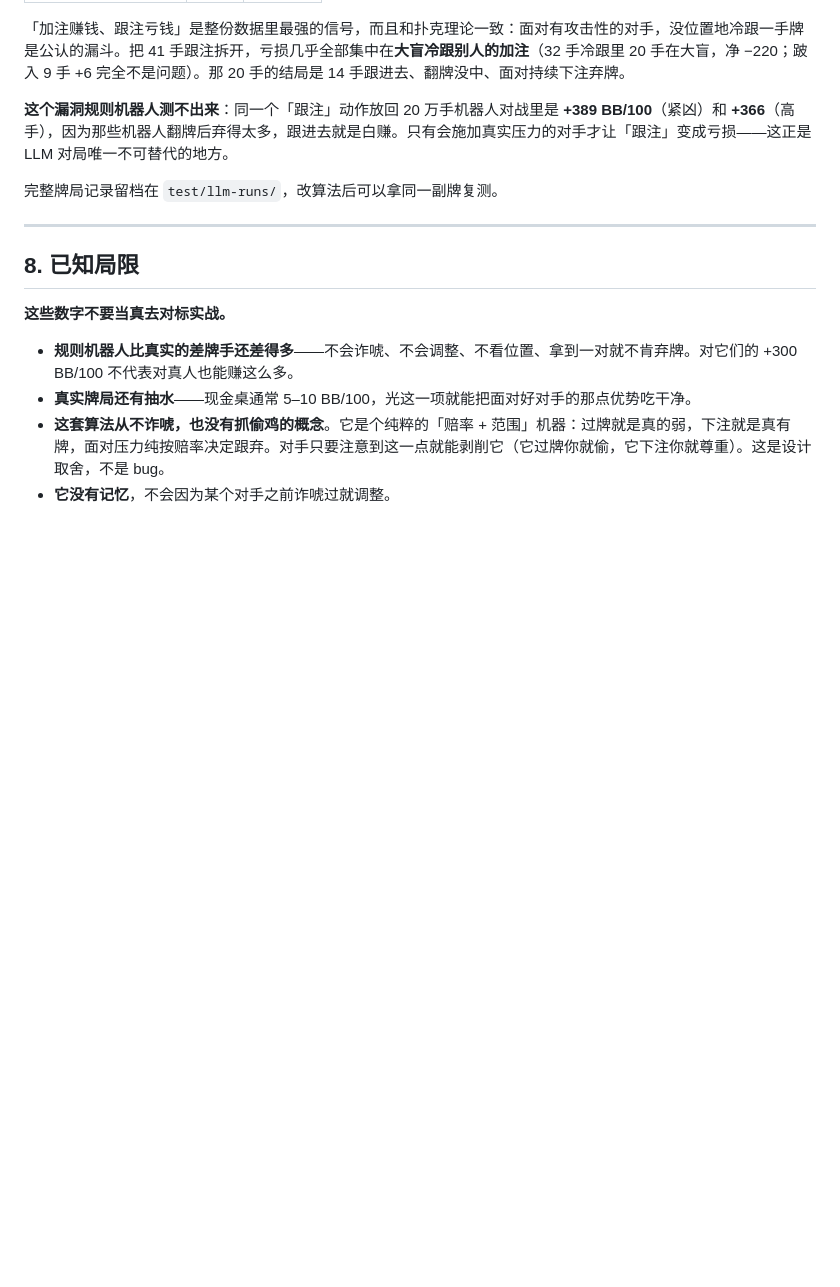
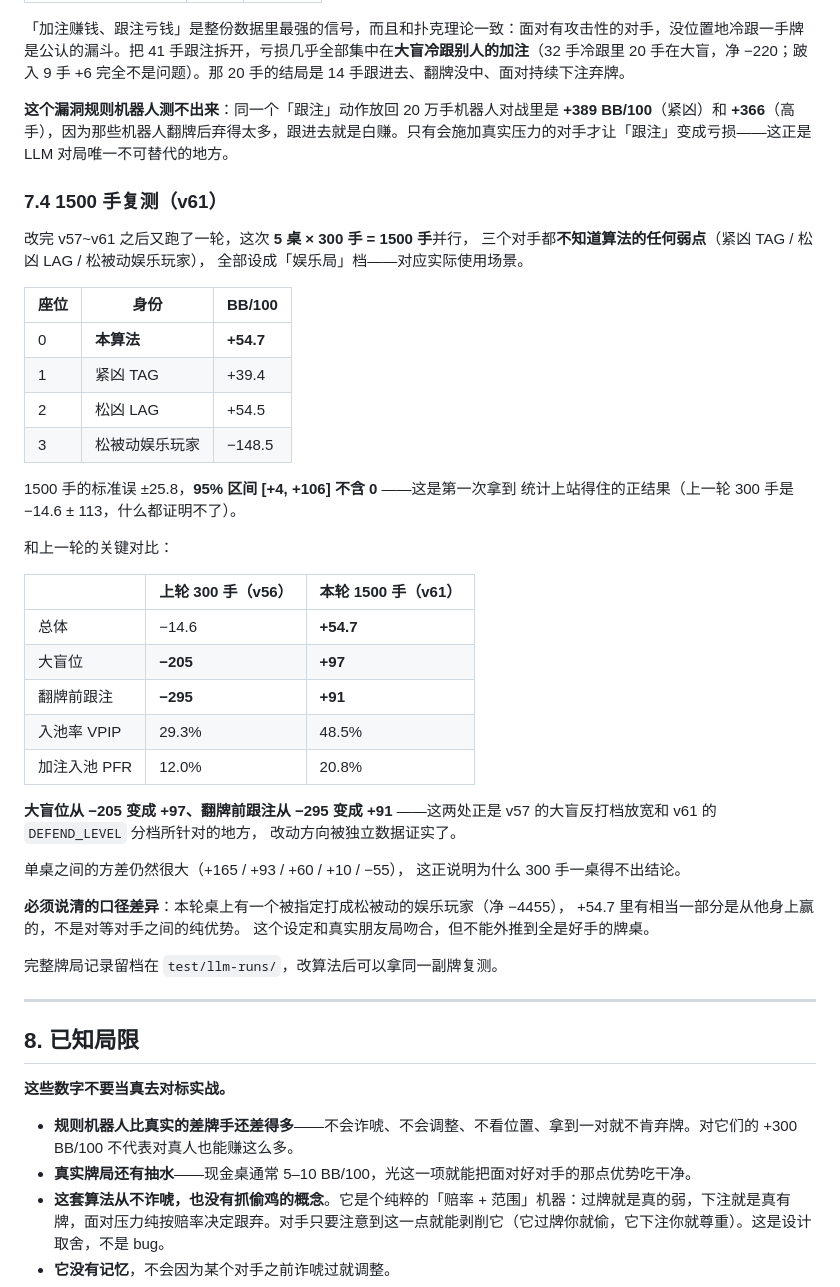
Before and after one commit to wugekelvin04-sys/poker, a Markdown page: README.md, the part around the change. Drawn GitHub-style; blank space fills up the shorter version.

Commit message:
README：补上 1500 手复测结果

```diff
--- a/README.md
+++ b/README.md
@@ -596,6 +596,43 @@ node tools/llm-table.mjs hands --state s.json --from 0 --to 20    # 逐手复盘
 
 **这个漏洞规则机器人测不出来**：同一个「跟注」动作放回 20 万手机器人对战里是 **+389 BB/100**（紧凶）和 **+366**（高手），因为那些机器人翻牌后弃得太多，跟进去就是白赚。只有会施加真实压力的对手才让「跟注」变成亏损——这正是 LLM 对局唯一不可替代的地方。
 
+### 7.4 1500 手复测（v61）
+
+改完 v57~v61 之后又跑了一轮，这次 **5 桌 × 300 手 = 1500 手**并行，
+三个对手都**不知道算法的任何弱点**（紧凶 TAG / 松凶 LAG / 松被动娱乐玩家），
+全部设成「娱乐局」档——对应实际使用场景。
+
+| 座位 | 身份 | BB/100 |
+|---|---|---|
+| 0 | **本算法** | **+54.7** |
+| 1 | 紧凶 TAG | +39.4 |
+| 2 | 松凶 LAG | +54.5 |
+| 3 | 松被动娱乐玩家 | −148.5 |
+
+1500 手的标准误 ±25.8，**95% 区间 [+4, +106] 不含 0** ——这是第一次拿到
+统计上站得住的正结果（上一轮 300 手是 −14.6 ± 113，什么都证明不了）。
+
+和上一轮的关键对比：
+
+| | 上轮 300 手（v56） | 本轮 1500 手（v61） |
+|---|---|---|
+| 总体 | −14.6 | **+54.7** |
+| 大盲位 | **−205** | **+97** |
+| 翻牌前跟注 | **−295** | **+91** |
+| 入池率 VPIP | 29.3% | 48.5% |
+| 加注入池 PFR | 12.0% | 20.8% |
+
+**大盲位从 −205 变成 +97、翻牌前跟注从 −295 变成 +91** ——这两处正是
+v57 的大盲反打档放宽和 v61 的 `DEFEND_LEVEL` 分档所针对的地方，
+改动方向被独立数据证实了。
+
+单桌之间的方差仍然很大（+165 / +93 / +60 / +10 / −55），
+这正说明为什么 300 手一桌得不出结论。
+
+**必须说清的口径差异**：本轮桌上有一个被指定打成松被动的娱乐玩家（净 −4455），
++54.7 里有相当一部分是从他身上赢的，不是对等对手之间的纯优势。
+这个设定和真实朋友局吻合，但不能外推到全是好手的牌桌。
+
 完整牌局记录留档在 `test/llm-runs/`，改算法后可以拿同一副牌复测。
 
 ---
```
